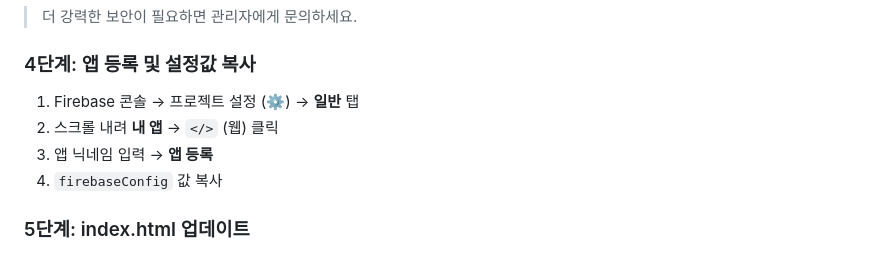
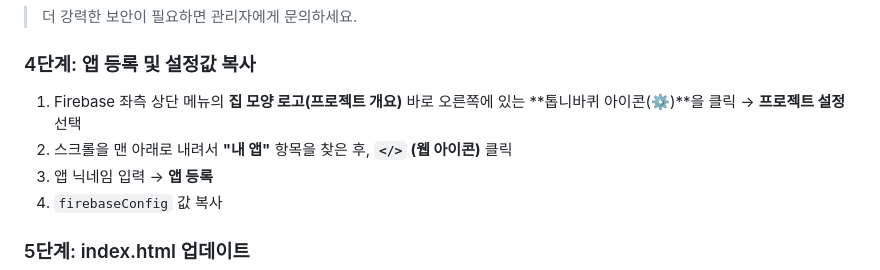
Before and after one commit to hanybeee67/wating-list, a Markdown page: README.md, the part around the change. Rendered like a GitHub page.

Commit message:
문서: Firebase 4단계 내 앱(설정) 진입 설명 명확히 보완

```diff
--- a/README.md
+++ b/README.md
@@ -85,8 +85,8 @@ service cloud.firestore {
 
 ### 4단계: 앱 등록 및 설정값 복사
 
-1. Firebase 콘솔 → 프로젝트 설정 (⚙️) → **일반** 탭
-2. 스크롤 내려 **내 앱** → `</>` (웹) 클릭
+1. Firebase 좌측 상단 메뉴의 **집 모양 로고(프로젝트 개요)** 바로 오른쪽에 있는 **톱니바퀴 아이콘(⚙️)**을 클릭 → **프로젝트 설정** 선택
+2. 스크롤을 맨 아래로 내려서 **"내 앱"** 항목을 찾은 후, **`</>` (웹 아이콘)** 클릭
 3. 앱 닉네임 입력 → **앱 등록**
 4. `firebaseConfig` 값 복사
 
```
